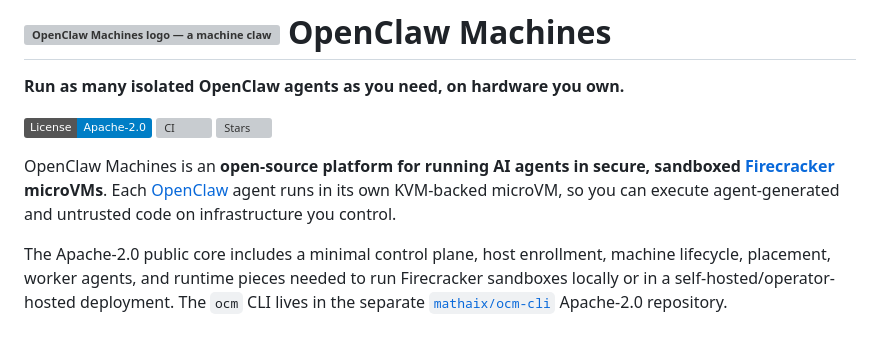
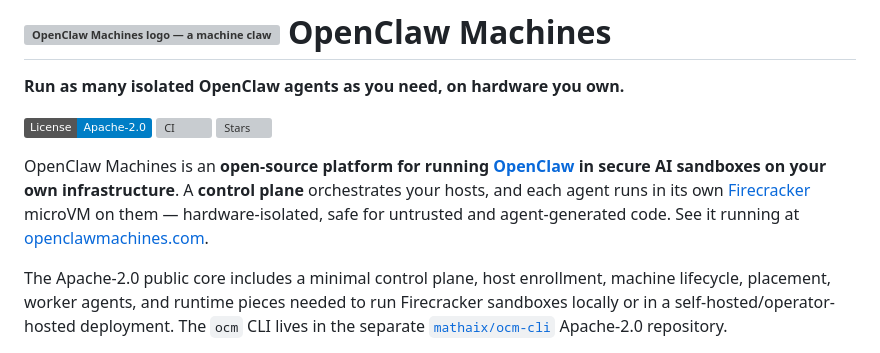
Before and after one commit to mathaix/OpenClawMachines, a Markdown page: README.md, the part around the change. Drawn GitHub-style; badges without logos; grey boxes are pictures that could not be loaded.

Commit message:
readme: simpler intro copy (e2b/daytona style) + openclawmachines.com link
Co-Authored-By: Claude Fable 5 <noreply@anthropic.com>

```diff
--- a/README.md
+++ b/README.md
@@ -6,11 +6,13 @@
 [![CI](https://github.com/mathaix/OpenClawMachines/actions/workflows/test.yml/badge.svg)](https://github.com/mathaix/OpenClawMachines/actions)
 [![Stars](https://img.shields.io/github/stars/mathaix/OpenClawMachines?style=social)](https://github.com/mathaix/OpenClawMachines)
 
-OpenClaw Machines is an **open-source platform for running AI agents in secure,
-sandboxed [Firecracker](https://github.com/firecracker-microvm/firecracker)
-microVMs**. Each [OpenClaw](https://github.com/openclaw/openclaw) agent runs in
-its own KVM-backed microVM, so you can execute agent-generated and untrusted code
-on infrastructure you control.
+OpenClaw Machines is an **open-source platform for running
+[OpenClaw](https://github.com/openclaw/openclaw) in secure AI sandboxes on your
+own infrastructure**. A **control plane** orchestrates your hosts, and each
+agent runs in its own
+[Firecracker](https://github.com/firecracker-microvm/firecracker) microVM on
+them — hardware-isolated, safe for untrusted and agent-generated code. See it
+running at [openclawmachines.com](https://openclawmachines.com).
 
 The Apache-2.0 public core includes a minimal control plane, host enrollment,
 machine lifecycle, placement, worker agents, and runtime pieces needed to run
```
